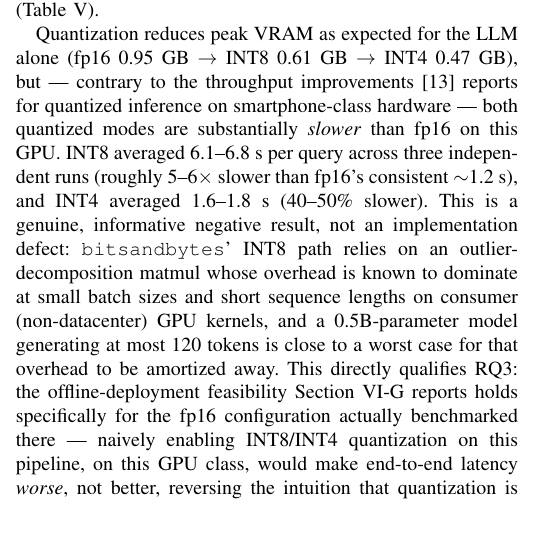
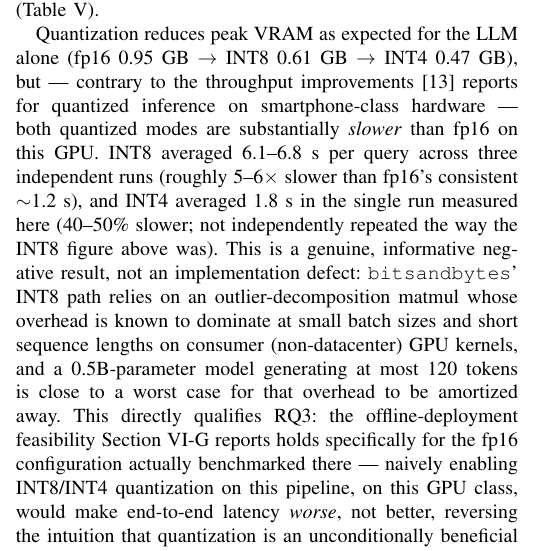
Before and after one commit to DarshanHeble/Research-Paper, a LaTeX paper (paper/main.tex): part of one column of page 9 of 11, cut so that both start at the same text, the shorter picture padded with empty space. Compiled offline with pdfLaTeX.

Commit message:
Clarify INT4 quantization latency claim in Section VI-H
The old wording ("INT4 averaged 1.6-1.8s") mirrored the phrasing used
for INT8's figure, which was explicitly measured across three
independent runs -- but the INT4 number is a single run's mean
(1755ms, matching Table VI). Reworded so it no longer implies
repeated-run evidence it doesn't have.

Co-Authored-By: Claude Sonnet 5 <noreply@anthropic.com>

```diff
--- a/paper/main.tex
+++ b/paper/main.tex
@@ -321,7 +321,7 @@ LLM generation ($\le$120 tok)       & 1282.5~ms & 1476.4~ms \\
 \subsection{Quantization Benchmark: An Unexpected Latency Regression}
 Section VI-G's latency figures use the LLM in fp16 and explicitly leave quantization --- the mechanism \cite{compactllm2026} reports as enabling practical on-device LLM inference at all --- untested against this exact pipeline. To close that gap, the generation stage alone (Qwen2.5-0.5B-Instruct) was re-benchmarked under INT8 and INT4 loading via \texttt{bitsandbytes}, each mode measured in its own fresh process on the same RTX 3050 Laptop GPU so that peak VRAM and latency are attributable to that mode alone rather than compounded across modes (Table~\ref{tab:quant}).
 
-Quantization reduces peak VRAM as expected for the LLM alone (fp16 0.95~GB $\to$ INT8 0.61~GB $\to$ INT4 0.47~GB), but --- contrary to the throughput improvements \cite{compactllm2026} reports for quantized inference on smartphone-class hardware --- both quantized modes are substantially \emph{slower} than fp16 on this GPU. INT8 averaged 6.1--6.8~s per query across three independent runs (roughly 5--6$\times$ slower than fp16's consistent $\sim$1.2~s), and INT4 averaged 1.6--1.8~s (40--50\% slower). This is a genuine, informative negative result, not an implementation defect: \texttt{bitsandbytes}' INT8 path relies on an outlier-decomposition matmul whose overhead is known to dominate at small batch sizes and short sequence lengths on consumer (non-datacenter) GPU kernels, and a 0.5B-parameter model generating at most 120 tokens is close to a worst case for that overhead to be amortized away. This directly qualifies RQ3: the offline-deployment feasibility Section VI-G reports holds specifically for the fp16 configuration actually benchmarked there --- naively enabling INT8/INT4 quantization on this pipeline, on this GPU class, would make end-to-end latency \emph{worse}, not better, reversing the intuition that quantization is an unconditionally beneficial lever for offline deployment. Whether this reverses at larger model scale (where quantized kernels have more compute to amortize their overhead against) or on datacenter-class GPUs with dedicated low-precision tensor-core paths remains untested here and is a narrower, more concrete open question than the general quantization question this section previously left unaddressed.
+Quantization reduces peak VRAM as expected for the LLM alone (fp16 0.95~GB $\to$ INT8 0.61~GB $\to$ INT4 0.47~GB), but --- contrary to the throughput improvements \cite{compactllm2026} reports for quantized inference on smartphone-class hardware --- both quantized modes are substantially \emph{slower} than fp16 on this GPU. INT8 averaged 6.1--6.8~s per query across three independent runs (roughly 5--6$\times$ slower than fp16's consistent $\sim$1.2~s), and INT4 averaged 1.8~s in the single run measured here (40--50\% slower; not independently repeated the way the INT8 figure above was). This is a genuine, informative negative result, not an implementation defect: \texttt{bitsandbytes}' INT8 path relies on an outlier-decomposition matmul whose overhead is known to dominate at small batch sizes and short sequence lengths on consumer (non-datacenter) GPU kernels, and a 0.5B-parameter model generating at most 120 tokens is close to a worst case for that overhead to be amortized away. This directly qualifies RQ3: the offline-deployment feasibility Section VI-G reports holds specifically for the fp16 configuration actually benchmarked there --- naively enabling INT8/INT4 quantization on this pipeline, on this GPU class, would make end-to-end latency \emph{worse}, not better, reversing the intuition that quantization is an unconditionally beneficial lever for offline deployment. Whether this reverses at larger model scale (where quantized kernels have more compute to amortize their overhead against) or on datacenter-class GPUs with dedicated low-precision tensor-core paths remains untested here and is a narrower, more concrete open question than the general quantization question this section previously left unaddressed.
 
 \begin{table}[t]
 \caption{LLM generation stage alone: fp16 vs.\ INT8 vs.\ INT4 (prototype, RTX 3050 Laptop 6GB, $n{=}20$ per mode, isolated subprocess per mode)}
```
Also changed, not shown: paper/main.pdf.
